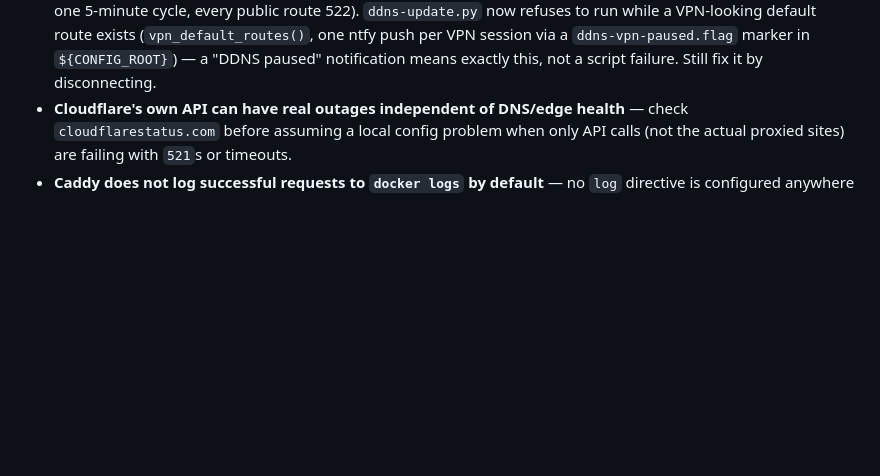
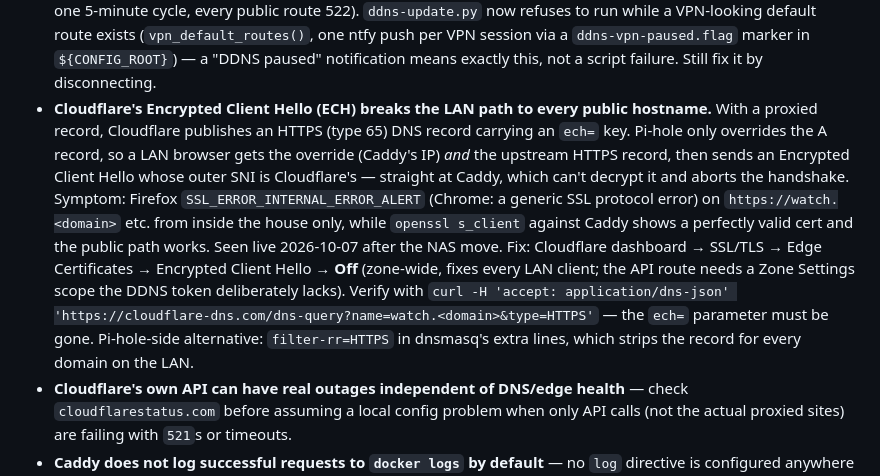
Before and after one commit to daroco/arr-matey, a Markdown page: CLAUDE.md, the part around the change. GitHub-like rendering; blank space fills up the shorter version.

Commit message:
Document Cloudflare ECH breaking LAN access to public hostnames
Firefox SSL_ERROR_INTERNAL_ERROR_ALERT on watch.correll.tv from inside the
house: Cloudflare's HTTPS record carries an ECH key, Pi-hole only overrides
the A record, so the browser sends an Encrypted Client Hello at Caddy. Fix
is turning ECH off in the Cloudflare dashboard.

Co-Authored-By: Claude Fable 5.1 <noreply@anthropic.com>
Claude-Session: https://claude.ai/code/session_012FH9c6CEDi1h4UHSU6my4E

```diff
--- a/CLAUDE.md
+++ b/CLAUDE.md
@@ -309,6 +309,20 @@ from scratch.
   VPN-looking default route exists (`vpn_default_routes()`, one ntfy push per VPN
   session via a `ddns-vpn-paused.flag` marker in `${CONFIG_ROOT}`) — a "DDNS paused"
   notification means exactly this, not a script failure. Still fix it by disconnecting.
+- **Cloudflare's Encrypted Client Hello (ECH) breaks the LAN path to every public hostname.**
+  With a proxied record, Cloudflare publishes an HTTPS (type 65) DNS record carrying an
+  `ech=` key. Pi-hole only overrides the A record, so a LAN browser gets the override
+  (Caddy's IP) *and* the upstream HTTPS record, then sends an Encrypted Client Hello whose
+  outer SNI is Cloudflare's — straight at Caddy, which can't decrypt it and aborts the
+  handshake. Symptom: Firefox `SSL_ERROR_INTERNAL_ERROR_ALERT` (Chrome: a generic SSL
+  protocol error) on `https://watch.<domain>` etc. from inside the house only, while
+  `openssl s_client` against Caddy shows a perfectly valid cert and the public path works.
+  Seen live 2026-10-07 after the NAS move. Fix: Cloudflare dashboard → SSL/TLS → Edge
+  Certificates → Encrypted Client Hello → **Off** (zone-wide, fixes every LAN client; the
+  API route needs a Zone Settings scope the DDNS token deliberately lacks). Verify with
+  `curl -H 'accept: application/dns-json' 'https://cloudflare-dns.com/dns-query?name=watch.<domain>&type=HTTPS'`
+  — the `ech=` parameter must be gone. Pi-hole-side alternative: `filter-rr=HTTPS` in
+  dnsmasq's extra lines, which strips the record for every domain on the LAN.
 - **Cloudflare's own API can have real outages independent of DNS/edge health** — check
   `cloudflarestatus.com` before assuming a local config problem when only API calls
   (not the actual proxied sites) are failing with `521`s or timeouts.
```
Also changed, not shown: 1 other file.
